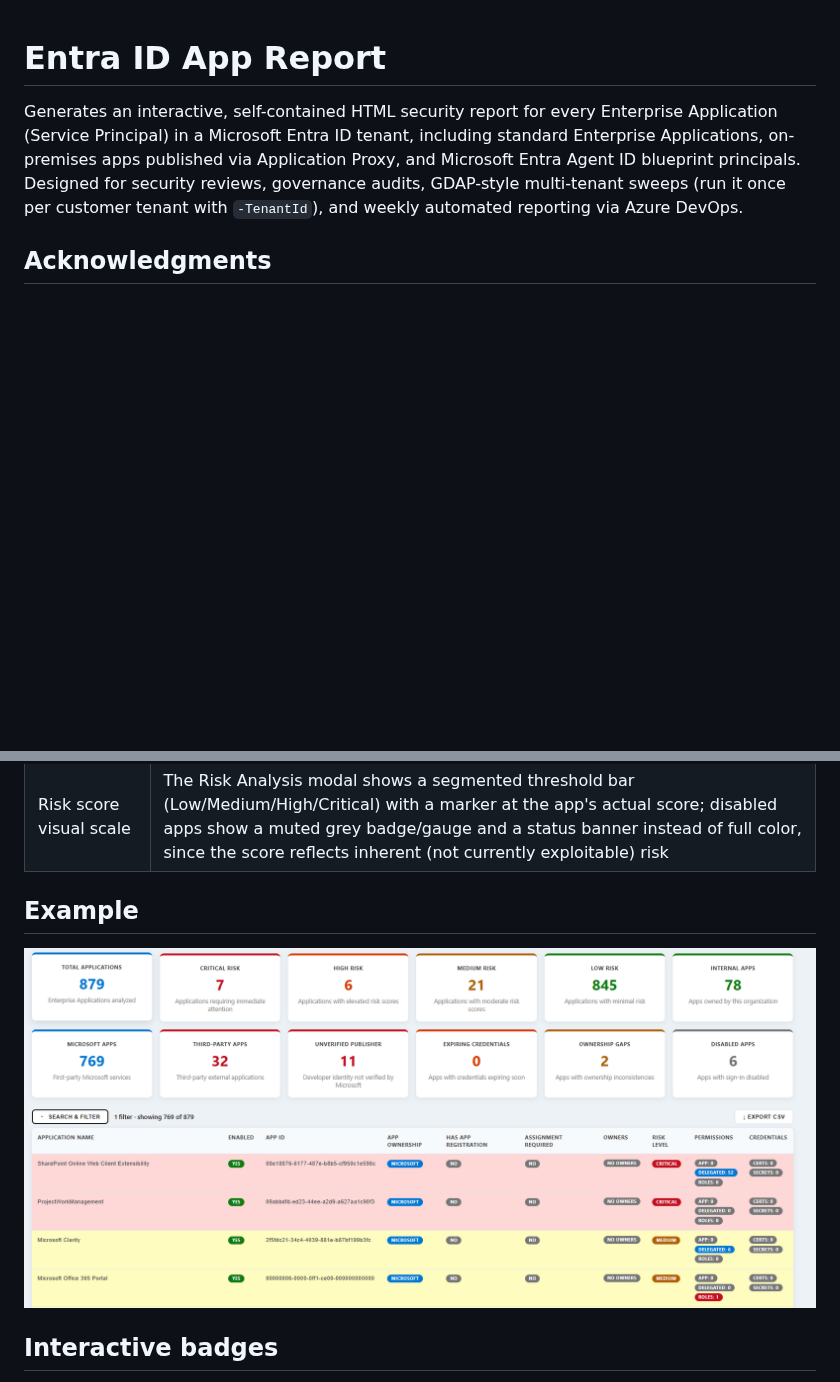
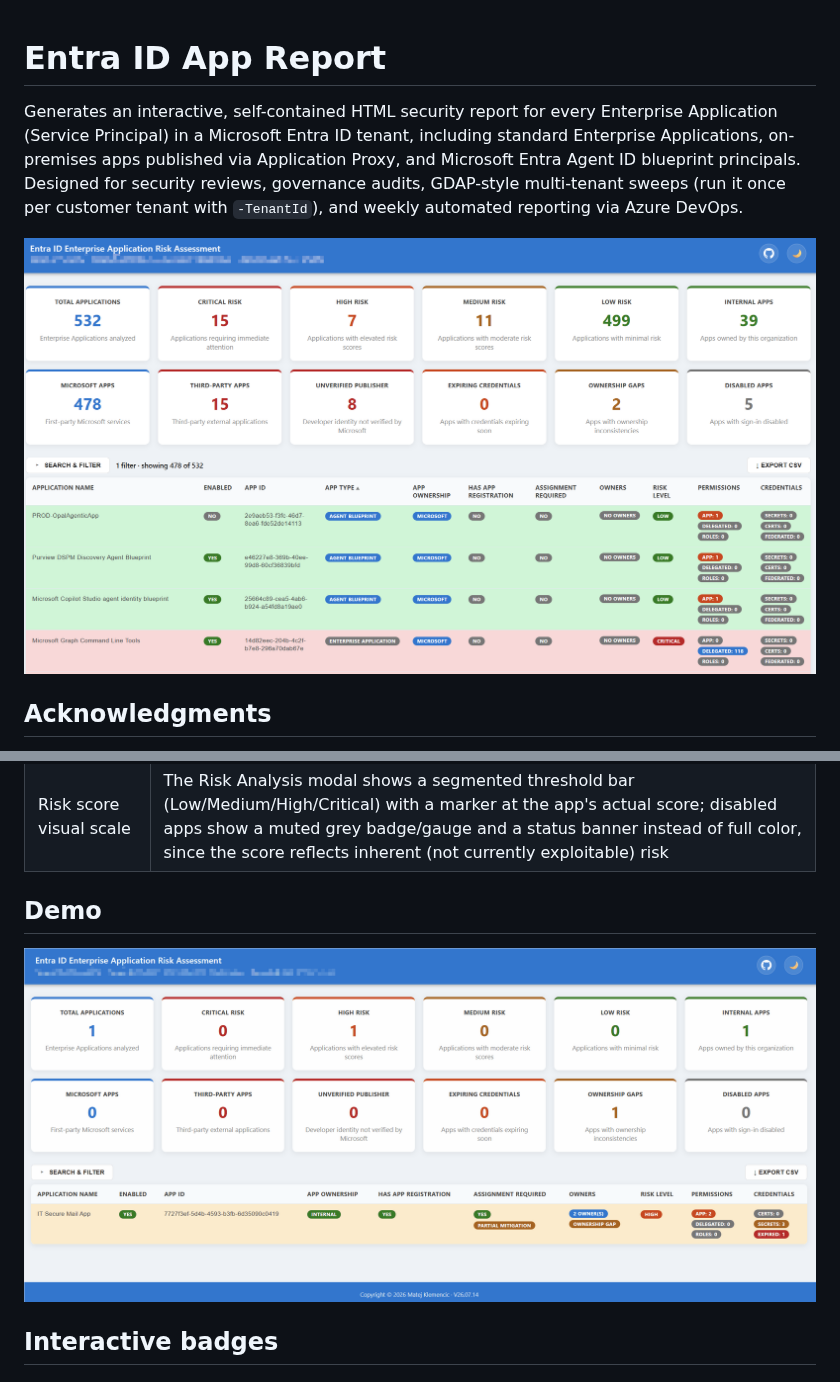
Before and after one commit to matejklemencic/EntraID-AppReport, a Markdown page: README.md, 2 parts joined by grey strips. GitHub-like rendering; pictures changed too: EntraIDAppReport_Example.png, entra_app_demo.gif (added); blank space fills up the shorter version.

```diff
--- a/README.md
+++ b/README.md
@@ -1,6 +1,8 @@
 # Entra ID App Report
 
 Generates an interactive, self-contained HTML security report for every Enterprise Application (Service Principal) in a Microsoft Entra ID tenant, including standard Enterprise Applications, on-premises apps published via Application Proxy, and Microsoft Entra Agent ID blueprint principals. Designed for security reviews, governance audits, GDAP-style multi-tenant sweeps (run it once per customer tenant with `-TenantId`), and weekly automated reporting via Azure DevOps.
+
+![Entra ID App Report example screenshot](EntraIDAppReport_Example.png)
 
 ## Acknowledgments
 
@@ -69,9 +71,9 @@ None of this changes the underlying `Points` value of any risk factor; only the
 | Detail modals | Clickable badges throughout the report open a detail panel with full information; see [Interactive badges](#interactive-badges) |
 | Risk score visual scale | The Risk Analysis modal shows a segmented threshold bar (Low/Medium/High/Critical) with a marker at the app's actual score; disabled apps show a muted grey badge/gauge and a status banner instead of full color, since the score reflects inherent (not currently exploitable) risk |
 
-## Example
+## Demo
 
-![Entra ID App Report example screenshot](EntraIDAppReport_Example.png)
+![Entra ID App Report demo](entra_app_demo.gif)
 
 ## Interactive badges
 
```
